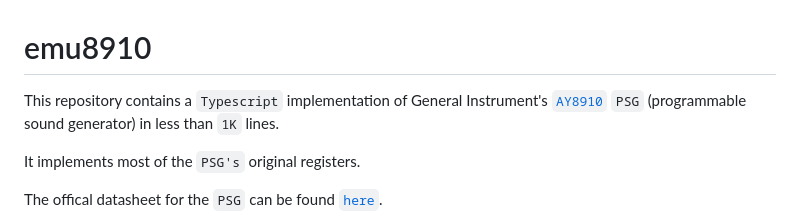
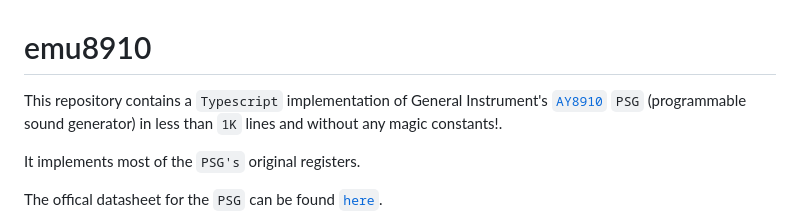
Before and after one commit to lunarjournal/emu8910, a Markdown page: README.md, the part around the change. Drawn GitHub-style.

```diff
--- a/README.md
+++ b/README.md
@@ -1,6 +1,7 @@
 # emu8910
 
-This repository contains a `Typescript` implementation of General Instrument's [`AY8910`](https://en.wikipedia.org/wiki/General_Instrument_AY-3-8910) `PSG` (programmable sound generator) in less than `1K` lines.
+This repository contains a `Typescript` implementation of General Instrument's [`AY8910`](https://en.wikipedia.org/wiki/General_Instrument_AY-3-8910) `PSG` (programmable sound generator) in
+less than `1K` lines and without any magic constants!.
 
 It implements most of the `PSG's` original registers. <br>
 
```
